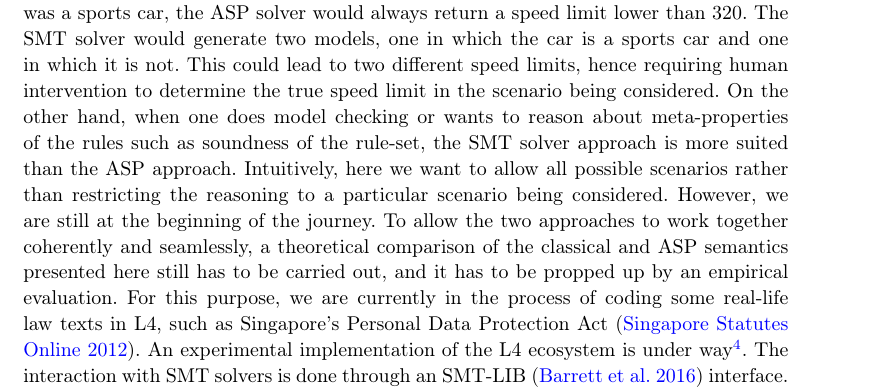
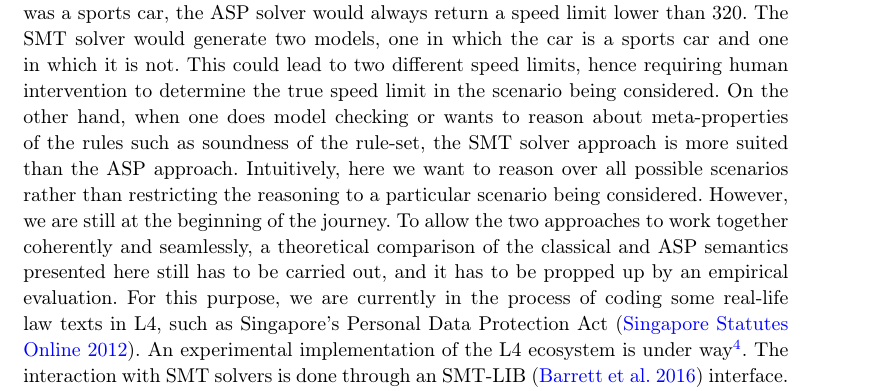
Before and after one commit to smucclaw/complaw, a LaTeX document (Publications/Papers/ICLP2022/main.tex, which reads Publications/Papers/ICLP2022/conclusions.tex): part of page 13 of 29, cut so that both start at the same text. Compiled offline with pdfLaTeX.

Commit message:
tweak conclusion

```diff
--- a/Publications/Papers/ICLP2022/conclusions.tex
+++ b/Publications/Papers/ICLP2022/conclusions.tex
@@ -6,7 +6,7 @@ relation to other rules. We have notably presented two encodings in classical
 logic (\secrefs{sec:restr_precond} and \ref{sec:restr_deriv}) and explained
 how they are related (\secref{sec:comparison}). Quite a different approach,
 based on Answer Set Programming, is presented in
-\secref{sec:defeasible_asp}. \remam{Added by Avishkar} All the encodings are motivated by the need to explore the implementation of various forms of defeasibility in logics for which well developed and powerful solvers such as SMT solvers and ASP solvers already exist. The ASP based and SMT based approaches are complimentary to each other. ASP's closed-world-assumption is useful when a legal verdict must be reached with potentially incomplete information, when the truth value of every atom is not explicitly known. For example in the speed limit example, unless it is known explicitly that the car in question was a sports car, the ASP solver would always return a speed limit lower than $320$. The SMT solver would generate two models, one in which the car is a sports car and one in which it is not. This could lead to two different speed limits, hence requiring human intervention to determine the true speed limit in the scenario being considered. On the other hand, when one does model checking or wants to reason about meta-properties of the rules such as soundness of the rule-set, the SMT solver approach is more suited than the ASP approach. Intuitively, here we want to allow all possible scenarios rather than restricting the reasoning to a particular scenario being considered. However, we are still at the beginning of the journey. To allow the two approaches to work together coherently and seamlessly, a theoretical comparison of the classical and ASP semantics presented here still has to be carried out, and it has to be propped up by an empirical evaluation. For this purpose, we are currently in the process of coding some real-life law texts in L4, such as Singapore's Personal Data Protection Act \citep{ppda}.
+\secref{sec:defeasible_asp}. \remam{Added by Avishkar} All the encodings are motivated by the need to explore the implementation of various forms of defeasibility in logics for which well developed and powerful solvers such as SMT solvers and ASP solvers already exist. The ASP based and SMT based approaches are complimentary to each other. ASP's closed-world-assumption is useful when a legal verdict must be reached with potentially incomplete information, when the truth value of every atom is not explicitly known. For example in the speed limit example, unless it is known explicitly that the car in question was a sports car, the ASP solver would always return a speed limit lower than $320$. The SMT solver would generate two models, one in which the car is a sports car and one in which it is not. This could lead to two different speed limits, hence requiring human intervention to determine the true speed limit in the scenario being considered. On the other hand, when one does model checking or wants to reason about meta-properties of the rules such as soundness of the rule-set, the SMT solver approach is more suited than the ASP approach. Intuitively, here we want to reason over all possible scenarios rather than restricting the reasoning to a particular scenario being considered. However, we are still at the beginning of the journey. To allow the two approaches to work together coherently and seamlessly, a theoretical comparison of the classical and ASP semantics presented here still has to be carried out, and it has to be propped up by an empirical evaluation. For this purpose, we are currently in the process of coding some real-life law texts in L4, such as Singapore's Personal Data Protection Act \citep{ppda}.
 An experimental implementation of the L4 ecosystem is under way\footnote{\url{https://github.com/smucclaw/baby-l4}}. The interaction with SMT solvers is done through an SMT-LIB \citep{BarFT_SMTLIB} interface. Advanced solvers, such as Z3 \citep{demoura_bjorner_z3_2008}, provide good support for quantification. \remms{Say something more about the ASP part}
 
 
```
